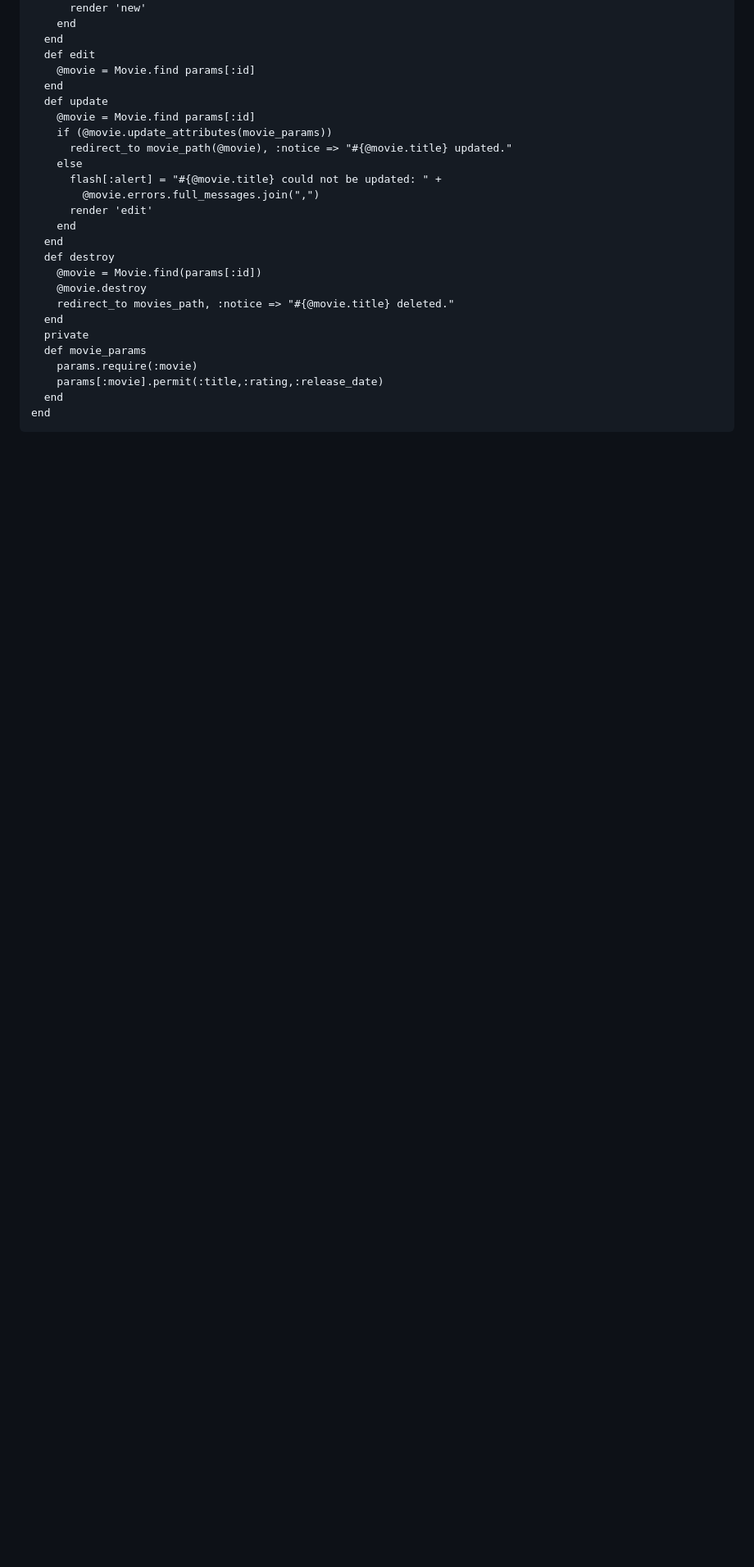
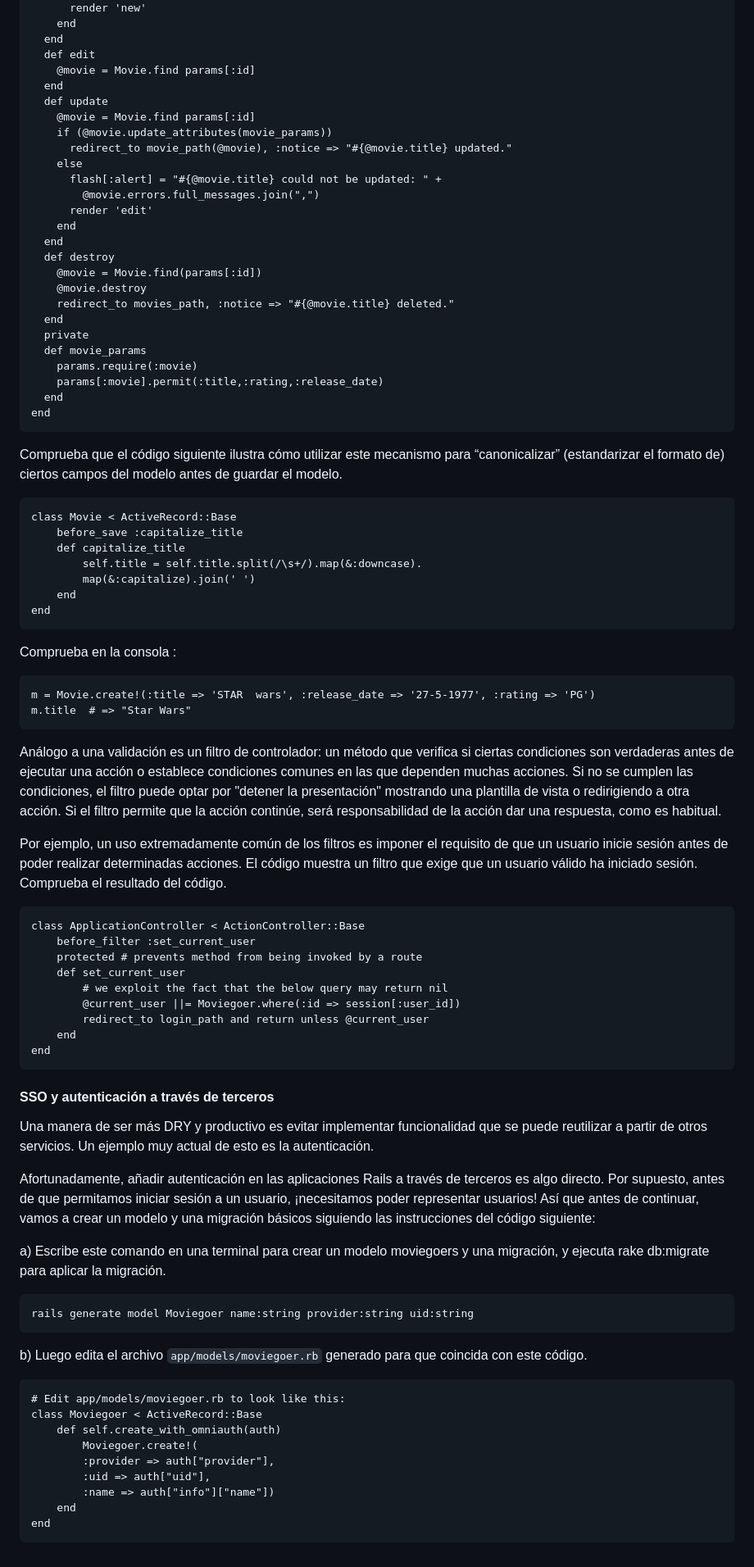
Before and after one commit to kapumota/Desarrollo-software-2023, a Markdown page: Semana7/Actividad1.md, the part around the change. Shown: that part at 82% size. Rendered like a GitHub page; blank space fills up the shorter version.

Commit message:
Actividad 1

````diff
--- a/Semana7/Actividad1.md
+++ b/Semana7/Actividad1.md
@@ -106,3 +106,62 @@ class MoviesController < ApplicationController
   end
 end
 ```
+Comprueba que el código siguiente ilustra cómo utilizar este mecanismo para “canonicalizar” (estandarizar el formato de) ciertos campos del modelo antes de guardar el modelo.
+
+```
+class Movie < ActiveRecord::Base
+    before_save :capitalize_title
+    def capitalize_title
+        self.title = self.title.split(/\s+/).map(&:downcase).
+        map(&:capitalize).join(' ')
+    end
+end
+```
+Comprueba en la consola :
+
+```
+m = Movie.create!(:title => 'STAR  wars', :release_date => '27-5-1977', :rating => 'PG')
+m.title  # => "Star Wars"
+```
+
+Análogo a una validación es un filtro de controlador: un método que verifica si ciertas condiciones son verdaderas antes de ejecutar una acción o establece condiciones comunes en las que dependen muchas acciones. Si no se cumplen las condiciones, el filtro puede optar por "detener la presentación" mostrando una plantilla de vista o redirigiendo a otra acción. Si el filtro permite que la acción continúe, será responsabilidad de la acción dar una respuesta, como es habitual.
+
+Por ejemplo, un uso extremadamente común de los filtros es imponer el requisito de que un usuario inicie sesión antes de poder realizar determinadas acciones. El código  muestra un filtro que exige que un usuario válido ha iniciado sesión. Comprueba el resultado del código.
+
+```
+class ApplicationController < ActionController::Base
+    before_filter :set_current_user
+    protected # prevents method from being invoked by a route
+    def set_current_user
+        # we exploit the fact that the below query may return nil
+        @current_user ||= Moviegoer.where(:id => session[:user_id])
+        redirect_to login_path and return unless @current_user
+    end
+end
+```
+
+#### SSO y autenticación a través de terceros
+
+Una manera de ser más DRY y productivo es evitar implementar funcionalidad que se puede reutilizar a partir de otros servicios.
+Un ejemplo muy actual de esto es la autenticación.
+
+Afortunadamente, añadir autenticación en las aplicaciones Rails a través de terceros es algo directo. Por supuesto, antes de que permitamos iniciar sesión a un usuario, ¡necesitamos poder representar usuarios! Así que antes de continuar, vamos a crear un modelo y una migración básicos siguiendo las instrucciones del código  siguiente:
+
+a) Escribe este comando en una terminal para crear un modelo moviegoers y una migración, y ejecuta rake db:migrate para aplicar la migración.
+
+```
+rails generate model Moviegoer name:string provider:string uid:string
+```
+b) Luego edita el archivo `app/models/moviegoer.rb` generado para que coincida con este código.
+
+```
+# Edit app/models/moviegoer.rb to look like this:
+class Moviegoer < ActiveRecord::Base
+    def self.create_with_omniauth(auth)
+        Moviegoer.create!(
+        :provider => auth["provider"],
+        :uid => auth["uid"],
+        :name => auth["info"]["name"])
+    end
+end
+```
````
